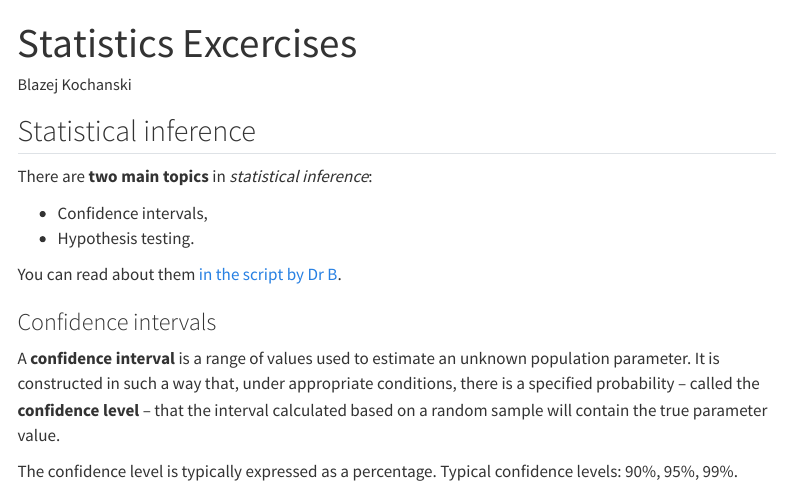
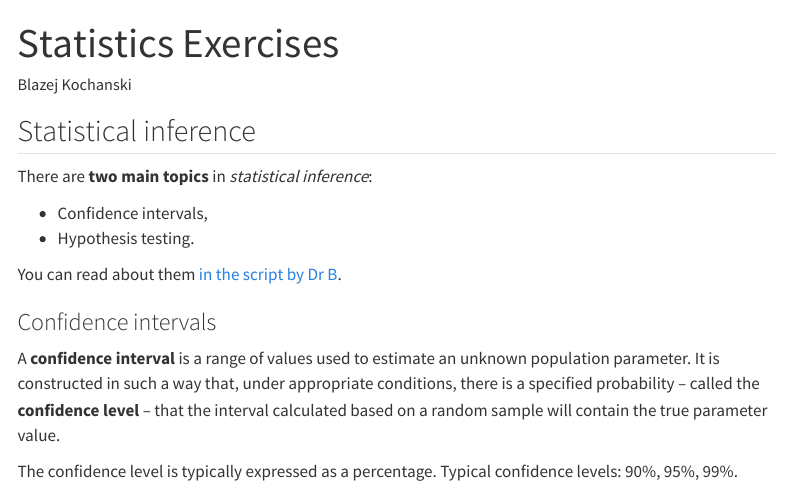
Before and after one commit to blakocha/DAR2026, a Quarto document (Statistics Exercises BK.qmd): the page in a window 1100 px wide, from its top. Rendered offline with R 4.5, knitr and Pandoc in place of Quarto, with nearby package versions; some code elsewhere in the file could not run offline; menus at the side of the page are left out; long lines of code are wrapped.

Commit message:
spelling

```diff
--- a/Statistics Exercises BK.qmd
+++ b/Statistics Exercises BK.qmd
@@ -1,5 +1,5 @@
 ---
-title: "Statistics Excercises"
+title: "Statistics Exercises"
 author: "Blazej Kochanski"
 format: html
 toc: true
```
